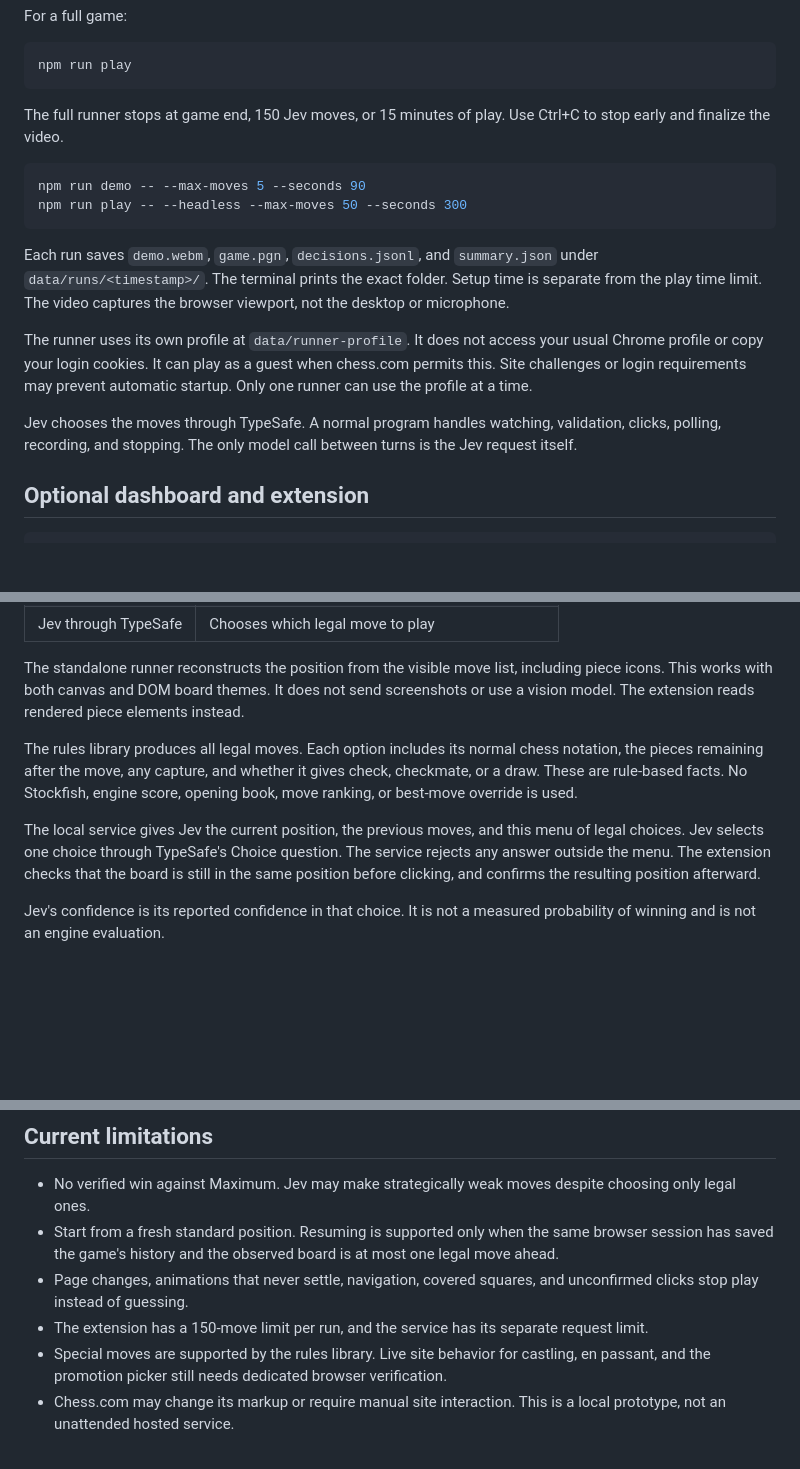
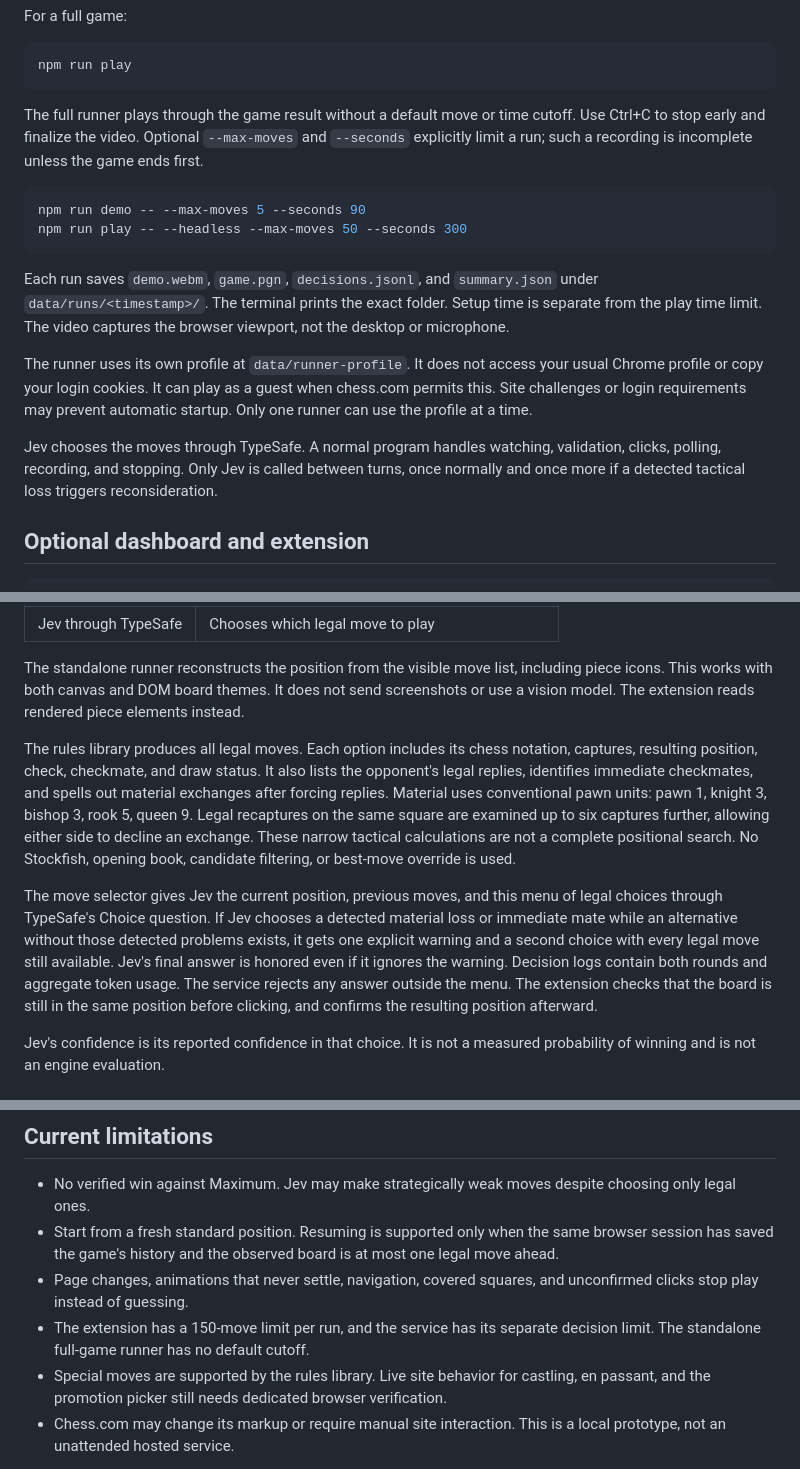
Before and after one commit to pulkitxm/jev-chess-agent, a Markdown page: README.md, 3 parts joined by grey strips. Rendered like a GitHub page; blank space fills up the shorter version.

Commit message:
Document tactical review and complete-match recording behavior

````diff
--- a/README.md
+++ b/README.md
@@ -27,7 +27,7 @@ For a full game:
 npm run play
 ```
 
-The full runner stops at game end, 150 Jev moves, or 15 minutes of play. Use Ctrl+C to stop early and finalize the video.
+The full runner plays through the game result without a default move or time cutoff. Use Ctrl+C to stop early and finalize the video. Optional `--max-moves` and `--seconds` explicitly limit a run; such a recording is incomplete unless the game ends first.
 
 ```sh
 npm run demo -- --max-moves 5 --seconds 90
@@ -38,7 +38,7 @@ Each run saves `demo.webm`, `game.pgn`, `decisions.jsonl`, and `summary.json` un
 
 The runner uses its own profile at `data/runner-profile`. It does not access your usual Chrome profile or copy your login cookies. It can play as a guest when chess.com permits this. Site challenges or login requirements may prevent automatic startup. Only one runner can use the profile at a time.
 
-Jev chooses the moves through TypeSafe. A normal program handles watching, validation, clicks, polling, recording, and stopping. The only model call between turns is the Jev request itself.
+Jev chooses the moves through TypeSafe. A normal program handles watching, validation, clicks, polling, recording, and stopping. Only Jev is called between turns, once normally and once more if a detected tactical loss triggers reconsideration.
 
 ## Optional dashboard and extension
 
@@ -63,9 +63,9 @@ The system has three jobs:
 
 The standalone runner reconstructs the position from the visible move list, including piece icons. This works with both canvas and DOM board themes. It does not send screenshots or use a vision model. The extension reads rendered piece elements instead.
 
-The rules library produces all legal moves. Each option includes its normal chess notation, the pieces remaining after the move, any capture, and whether it gives check, checkmate, or a draw. These are rule-based facts. No Stockfish, engine score, opening book, move ranking, or best-move override is used.
+The rules library produces all legal moves. Each option includes its chess notation, captures, resulting position, check, checkmate, and draw status. It also lists the opponent's legal replies, identifies immediate checkmates, and spells out material exchanges after forcing replies. Material uses conventional pawn units: pawn 1, knight 3, bishop 3, rook 5, queen 9. Legal recaptures on the same square are examined up to six captures further, allowing either side to decline an exchange. These narrow tactical calculations are not a complete positional search. No Stockfish, opening book, candidate filtering, or best-move override is used.
 
-The local service gives Jev the current position, the previous moves, and this menu of legal choices. Jev selects one choice through TypeSafe's Choice question. The service rejects any answer outside the menu. The extension checks that the board is still in the same position before clicking, and confirms the resulting position afterward.
+The move selector gives Jev the current position, previous moves, and this menu of legal choices through TypeSafe's Choice question. If Jev chooses a detected material loss or immediate mate while an alternative without those detected problems exists, it gets one explicit warning and a second choice with every legal move still available. Jev's final answer is honored even if it ignores the warning. Decision logs contain both rounds and aggregate token usage. The service rejects any answer outside the menu. The extension checks that the board is still in the same position before clicking, and confirms the resulting position afterward.
 
 Jev's confidence is its reported confidence in that choice. It is not a measured probability of winning and is not an engine evaluation.
 
@@ -109,7 +109,7 @@ Dashboard game cards and counters are held in memory and reset when the service
 - No verified win against Maximum. Jev may make strategically weak moves despite choosing only legal ones.
 - Start from a fresh standard position. Resuming is supported only when the same browser session has saved the game's history and the observed board is at most one legal move ahead.
 - Page changes, animations that never settle, navigation, covered squares, and unconfirmed clicks stop play instead of guessing.
-- The extension has a 150-move limit per run, and the service has its separate request limit.
+- The extension has a 150-move limit per run, and the service has its separate decision limit. The standalone full-game runner has no default cutoff.
 - Special moves are supported by the rules library. Live site behavior for castling, en passant, and the promotion picker still needs dedicated browser verification.
 - Chess.com may change its markup or require manual site interaction. This is a local prototype, not an unattended hosted service.
 
````
Also changed, not shown: other parts of README.md (+2 -0 lines).
